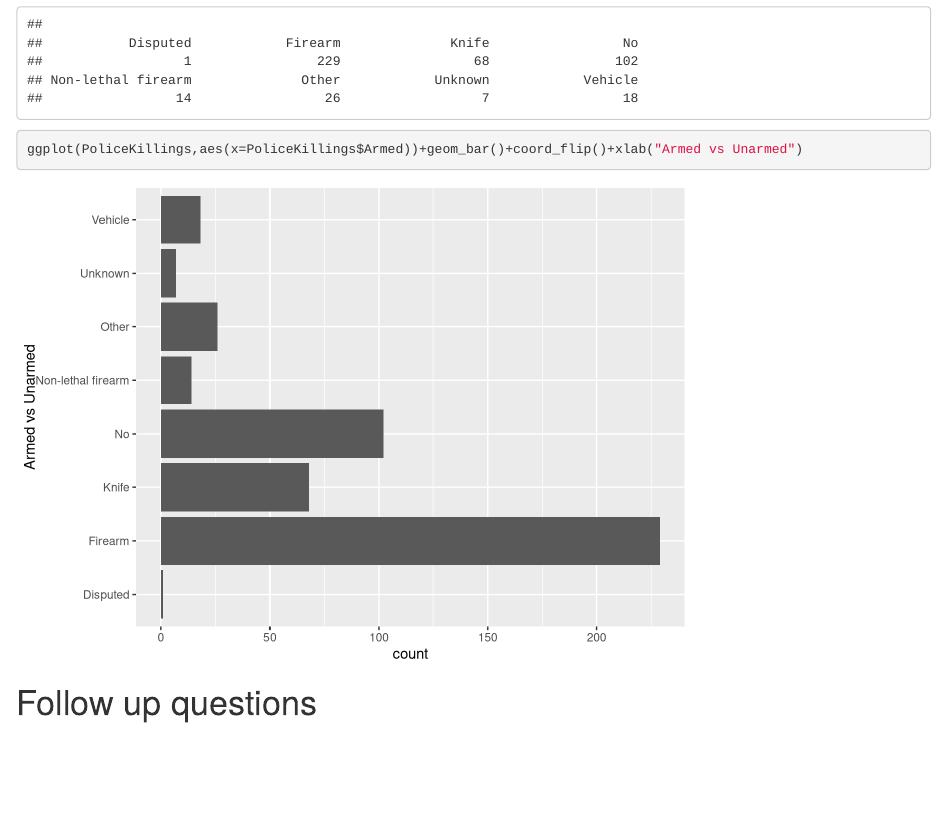
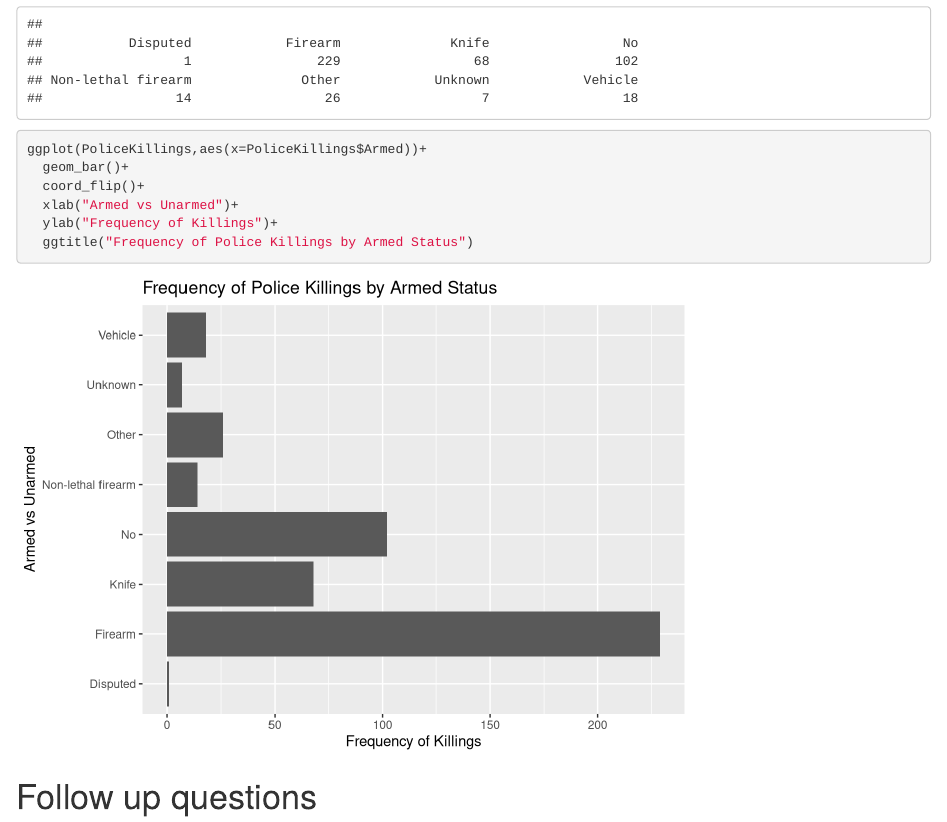
Before and after one commit to cjakuc/Data-Science-PK, an R Markdown document (EDA Partial.Rmd): the page in a window 1100 px wide, from 13250 px down. Rendered offline with R 4.5, knitr and Pandoc, with nearby package versions; code that draws random numbers runs with fixed seeds of ours.

Commit message:
Update EDA Partial.Rmd

````diff
--- a/EDA Partial.Rmd
+++ b/EDA Partial.Rmd
@@ -354,7 +354,12 @@ From the data it can be observed that 357 of the 465 people killed by the police
 
 Armed1=table(PoliceKillings$Armed)
 print(Armed1)
-ggplot(PoliceKillings,aes(x=PoliceKillings$Armed))+geom_bar()+coord_flip()+xlab("Armed vs Unarmed")
+ggplot(PoliceKillings,aes(x=PoliceKillings$Armed))+
+  geom_bar()+
+  coord_flip()+
+  xlab("Armed vs Unarmed")+
+  ylab("Frequency of Killings")+
+  ggtitle("Frequency of Police Killings by Armed Status")
 ```
 
 # Follow up questions
````
